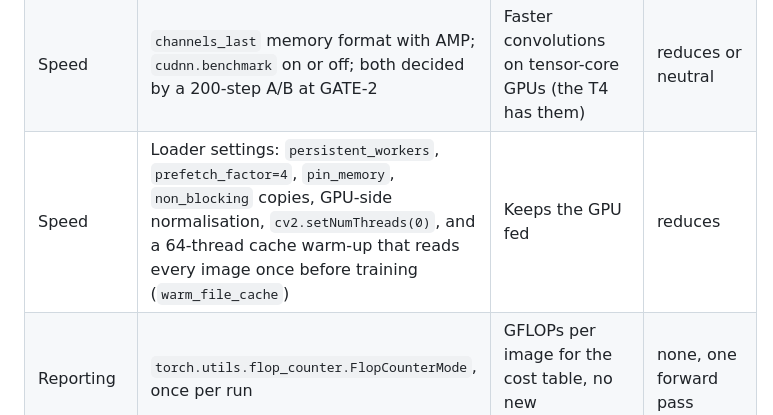
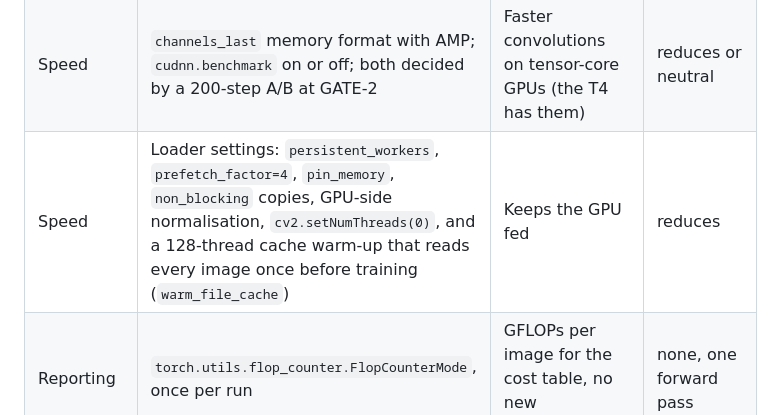
Before and after one commit to Yasir-Zafar/chexpert-uncertainty-policies, a Markdown page: docs/agent-plan.md, the part around one of its changes. GitHub-like rendering.

```diff
--- a/docs/agent-plan.md
+++ b/docs/agent-plan.md
@@ -423,7 +423,7 @@ Only if time and quota allow. Layers are all-or-nothing and go in order (section
 | Monitoring | Background thread running `nvidia-smi` every 10 s into `gpu_trace.csv` (utilisation, memory, clock, power) | Shows whether epochs are GPU-bound or loader-bound; feeds the cost table | none, separate thread |
 | Monitoring | `tools/status.py`: reads the pushed progress from the run branches and prints one table of all runs | The team sees who is at which epoch; the go signal for teammates | none, runs on your laptop |
 | Speed | `channels_last` memory format with AMP; `cudnn.benchmark` on or off; both decided by a 200-step A/B at GATE-2 | Faster convolutions on tensor-core GPUs (the T4 has them) | reduces or neutral |
-| Speed | Loader settings: `persistent_workers`, `prefetch_factor=4`, `pin_memory`, `non_blocking` copies, GPU-side normalisation, `cv2.setNumThreads(0)`, and a 64-thread cache warm-up that reads every image once before training (`warm_file_cache`) | Keeps the GPU fed | reduces |
+| Speed | Loader settings: `persistent_workers`, `prefetch_factor=4`, `pin_memory`, `non_blocking` copies, GPU-side normalisation, `cv2.setNumThreads(0)`, and a 128-thread cache warm-up that reads every image once before training (`warm_file_cache`) | Keeps the GPU fed | reduces |
 | Reporting | `torch.utils.flop_counter.FlopCounterMode`, once per run | GFLOPs per image for the cost table, no new dependency | none, one forward pass |
 | Diagnosis | `torch.profiler` over about 20 steps, only in a benchmark pass at GATE-1, never in production runs | Locates the bottleneck if throughput misses the gate | none in production |
 
```
Also changed, not shown: other parts of docs/agent-plan.md (+1 -1 lines), README.md (+1 -1 lines).
